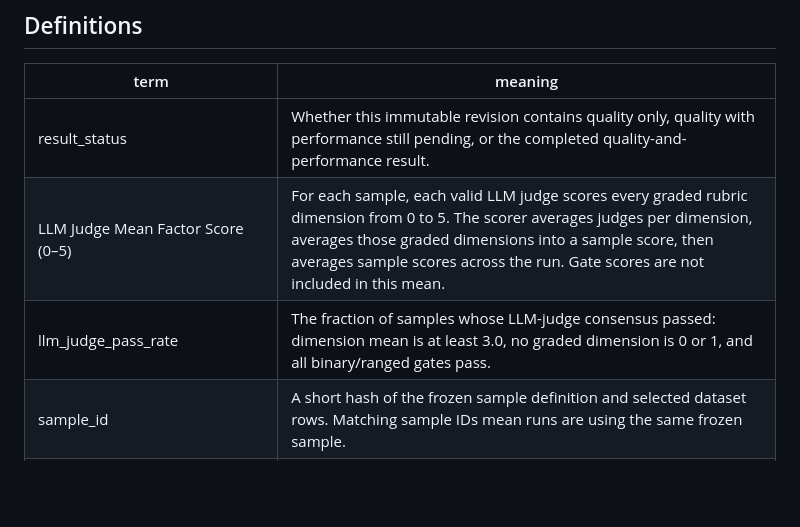
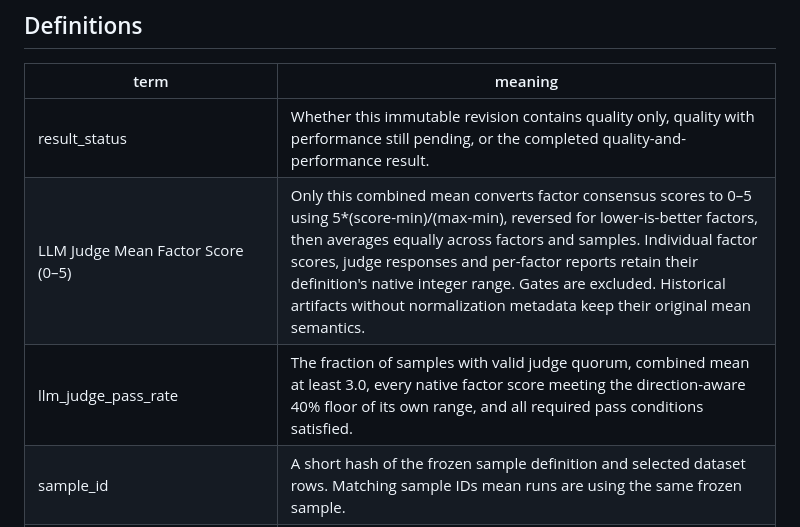
Before and after one commit to winstonestone/model_evaluation, a Markdown page: tasks/summarization/README.md, the part around one of its changes. Rendered like a GitHub page; blank space fills up the shorter version.

```diff
--- a/tasks/summarization/README.md
+++ b/tasks/summarization/README.md
@@ -11,8 +11,8 @@
 | term | meaning |
 | --- | --- |
 | result_status | Whether this immutable revision contains quality only, quality with performance still pending, or the completed quality-and-performance result. |
-| LLM Judge Mean Factor Score (0–5) | For each sample, each valid LLM judge scores every graded rubric dimension from 0 to 5. The scorer averages judges per dimension, averages those graded dimensions into a sample score, then averages sample scores across the run. Gate scores are not included in this mean. |
-| llm_judge_pass_rate | The fraction of samples whose LLM-judge consensus passed: dimension mean is at least 3.0, no graded dimension is 0 or 1, and all binary/ranged gates pass. |
+| LLM Judge Mean Factor Score (0–5) | Only this combined mean converts factor consensus scores to 0–5 using 5*(score-min)/(max-min), reversed for lower-is-better factors, then averages equally across factors and samples. Individual factor scores, judge responses and per-factor reports retain their definition's native integer range. Gates are excluded. Historical artifacts without normalization metadata keep their original mean semantics. |
+| llm_judge_pass_rate | The fraction of samples with valid judge quorum, combined mean at least 3.0, every native factor score meeting the direction-aware 40% floor of its own range, and all required pass conditions satisfied. |
 | sample_id | A short hash of the frozen sample definition and selected dataset rows. Matching sample IDs mean runs are using the same frozen sample. |
 | model_supported_languages | Languages claimed by the model card or model metadata. If the model card describes broad support without enumerating every language, the workbook keeps the concise claim, such as 'over 140 languages'. |
 | eval_languages | Languages covered by this evaluation task or dataset. This is provenance for the run, not the full language capability of the model. |
```
Also changed, not shown: other parts of tasks/summarization/README.md (+1 -1 lines), README.md (+16 -2 lines).
